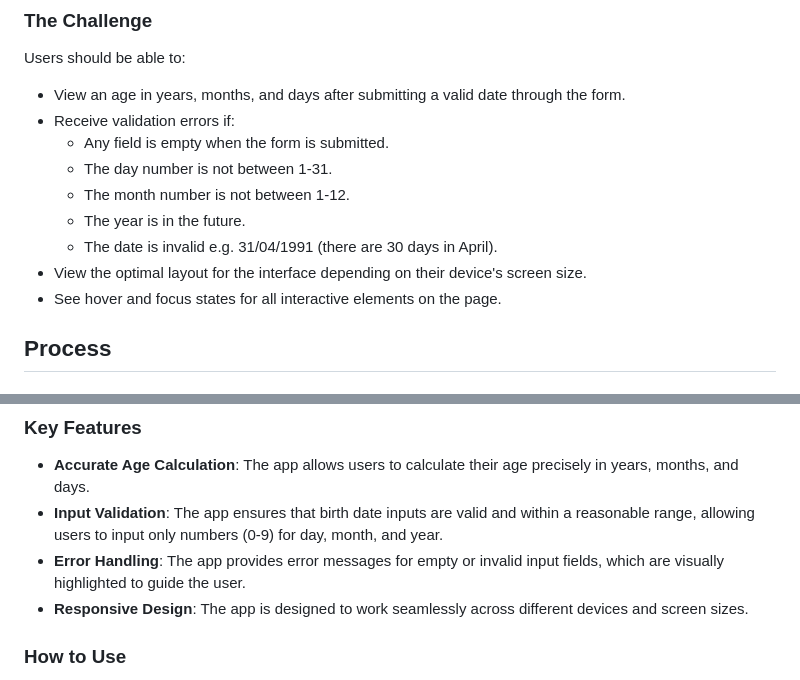
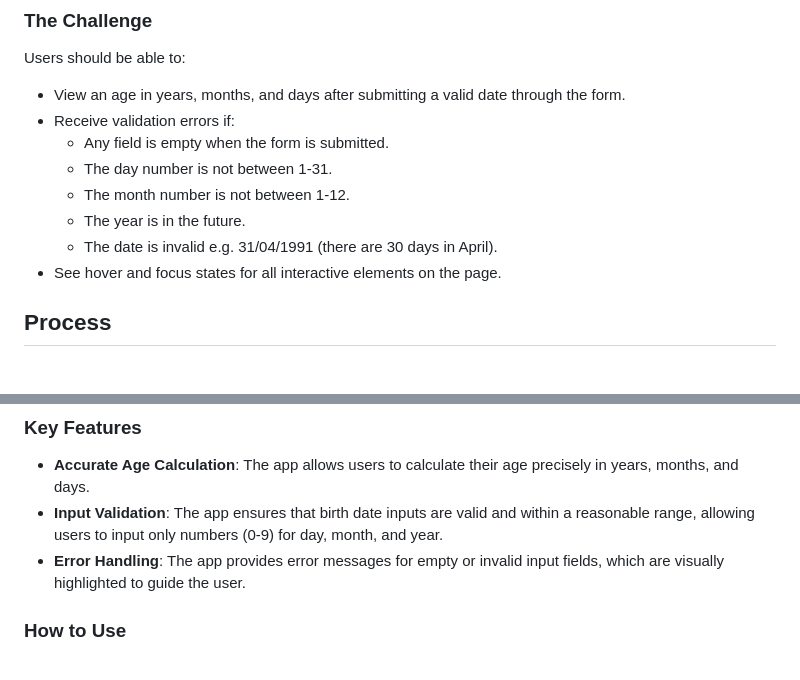
Before and after one commit to MaorBezalel/age-calculator-app, a Markdown page: README.md, 2 parts joined by grey strips. GitHub-like rendering.

```diff
--- a/README.md
+++ b/README.md
@@ -39,7 +39,6 @@ Users should be able to:
   - The month number is not between 1-12.
   - The year is in the future.
   - The date is invalid e.g. 31/04/1991 (there are 30 days in April).
-- View the optimal layout for the interface depending on their device's screen size.
 - See hover and focus states for all interactive elements on the page.
 
 ## Process
@@ -58,7 +57,6 @@ After submitting the form, the app calculates the age and displays it in the "ye
 - **Accurate Age Calculation**: The app allows users to calculate their age precisely in years, months, and days.
 - **Input Validation**: The app ensures that birth date inputs are valid and within a reasonable range, allowing users to input only numbers (0-9) for day, month, and year.
 - **Error Handling**: The app provides error messages for empty or invalid input fields, which are visually highlighted to guide the user.
-- **Responsive Design**: The app is designed to work seamlessly across different devices and screen sizes.
 
 ### How to Use
 
```
